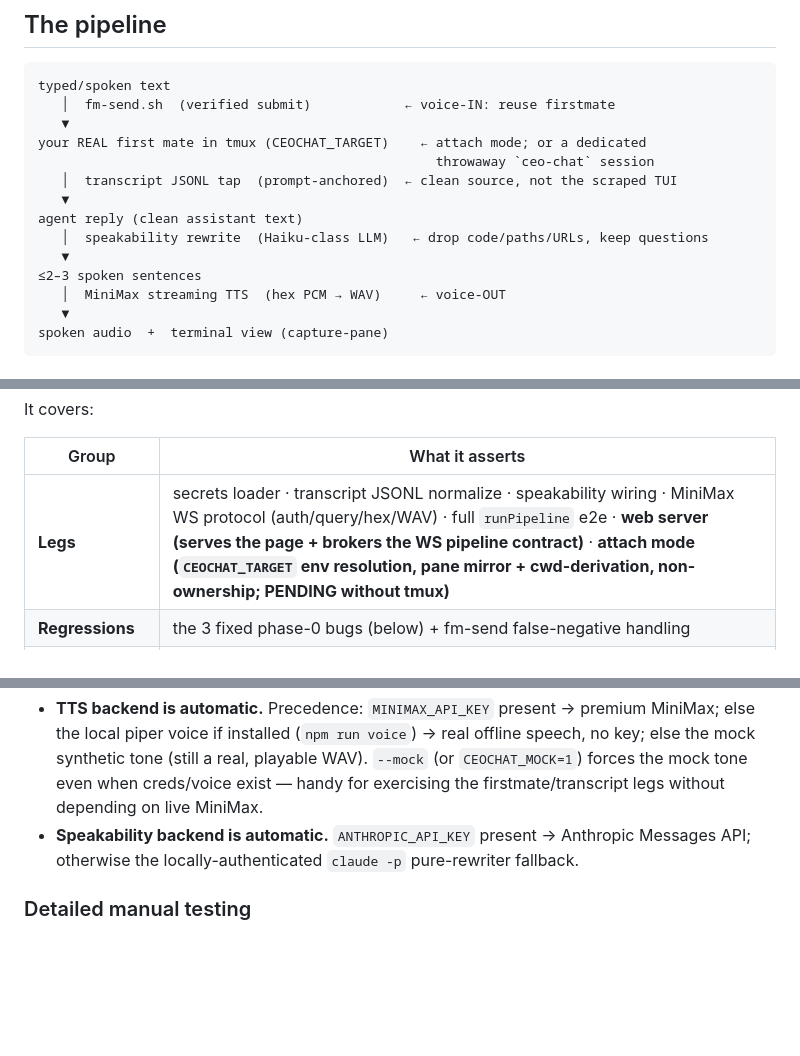
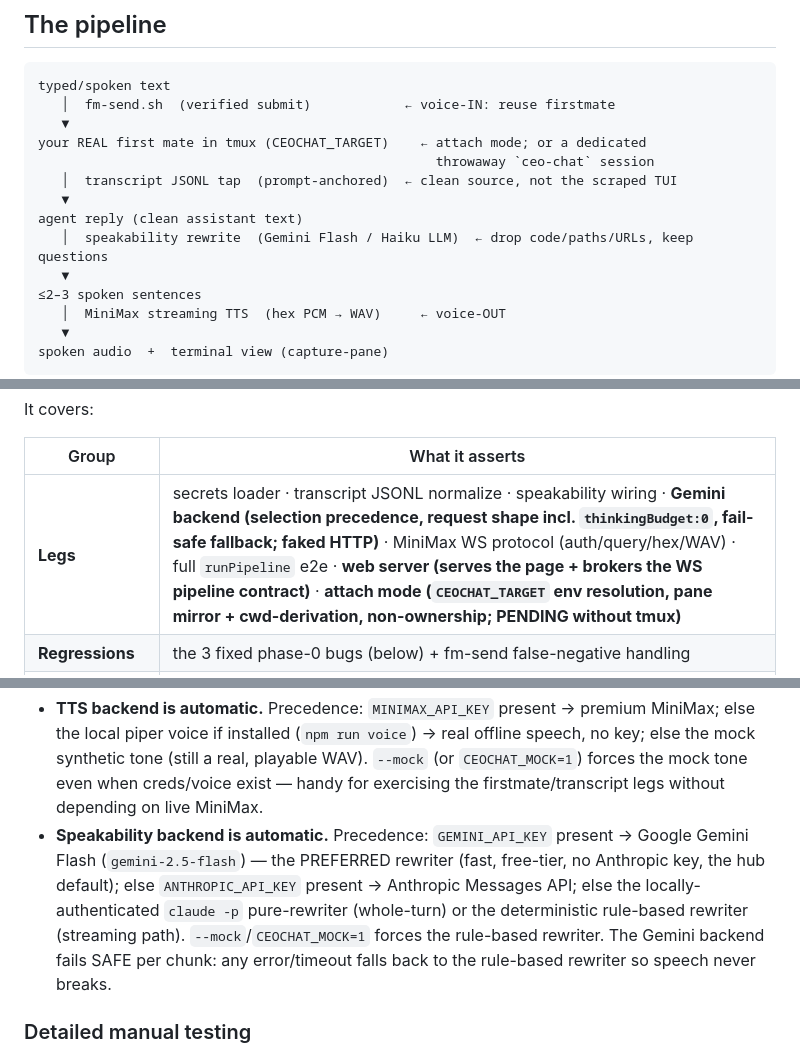
Before and after one commit to acbecquet/ceo-chat, a Markdown page: README.md, 3 parts joined by grey strips. Drawn GitHub-style; blank space fills up the shorter version.

Commit message:
no-mistakes(document): sync docs for gemini speakability backend

```diff
--- a/README.md
+++ b/README.md
@@ -29,7 +29,7 @@ your REAL first mate in tmux (CEOCHAT_TARGET)    ← attach mode; or a dedicated
    │  transcript JSONL tap  (prompt-anchored)  ← clean source, not the scraped TUI
    ▼
 agent reply (clean assistant text)
-   │  speakability rewrite  (Haiku-class LLM)   ← drop code/paths/URLs, keep questions
+   │  speakability rewrite  (Gemini Flash / Haiku LLM)  ← drop code/paths/URLs, keep questions
    ▼
 ≤2–3 spoken sentences
    │  MiniMax streaming TTS  (hex PCM → WAV)     ← voice-OUT
@@ -209,7 +209,7 @@ It covers:
 
 | Group | What it asserts |
 |---|---|
-| **Legs** | secrets loader · transcript JSONL normalize · speakability wiring · MiniMax WS protocol (auth/query/hex/WAV) · full `runPipeline` e2e · **web server (serves the page + brokers the WS pipeline contract)** · **attach mode (`CEOCHAT_TARGET` env resolution, pane mirror + cwd-derivation, non-ownership; PENDING without tmux)** |
+| **Legs** | secrets loader · transcript JSONL normalize · speakability wiring · **Gemini backend (selection precedence, request shape incl. `thinkingBudget:0`, fail-safe fallback; faked HTTP)** · MiniMax WS protocol (auth/query/hex/WAV) · full `runPipeline` e2e · **web server (serves the page + brokers the WS pipeline contract)** · **attach mode (`CEOCHAT_TARGET` env resolution, pane mirror + cwd-derivation, non-ownership; PENDING without tmux)** |
 | **Regressions** | the 3 fixed phase-0 bugs (below) + fm-send false-negative handling |
 | **Streaming & robustness** | prompt-anchored transcript tap (ignores concurrent sessions in a shared project dir) · incremental speakable units (audio starts mid-turn) · `runStreamingPipeline` emits chunks before completion + aborts on barge-in · benign-modal auto-dismiss · web progressive chunks + `notice` + reconnect replay |
 | **Edge cases** | speakability drops code/paths/URLs & keeps questions/decisions · confirmation flow for consequential actions · long-op / "thinking" handling |
@@ -251,9 +251,13 @@ npm run dev -- --mock "..."       # force the fully-offline path (mock TTS + spe
   speech, no key; else the mock synthetic tone (still a real, playable WAV). `--mock`
   (or `CEOCHAT_MOCK=1`) forces the mock tone even when creds/voice exist — handy for
   exercising the firstmate/transcript legs without depending on live MiniMax.
-- **Speakability backend is automatic.** `ANTHROPIC_API_KEY` present → Anthropic
-  Messages API; otherwise the locally-authenticated `claude -p` pure-rewriter
-  fallback.
+- **Speakability backend is automatic.** Precedence: `GEMINI_API_KEY` present →
+  Google Gemini Flash (`gemini-2.5-flash`) — the PREFERRED rewriter (fast, free-tier,
+  no Anthropic key, the hub default); else `ANTHROPIC_API_KEY` present → Anthropic
+  Messages API; else the locally-authenticated `claude -p` pure-rewriter (whole-turn)
+  or the deterministic rule-based rewriter (streaming path). `--mock`/`CEOCHAT_MOCK=1`
+  forces the rule-based rewriter. The Gemini backend fails SAFE per chunk: any
+  error/timeout falls back to the rule-based rewriter so speech never breaks.
 
 ### Detailed manual testing
 
```
Also changed, not shown: other parts of README.md (+3 -1 lines), AGENTS.md (+2 -1 lines).
